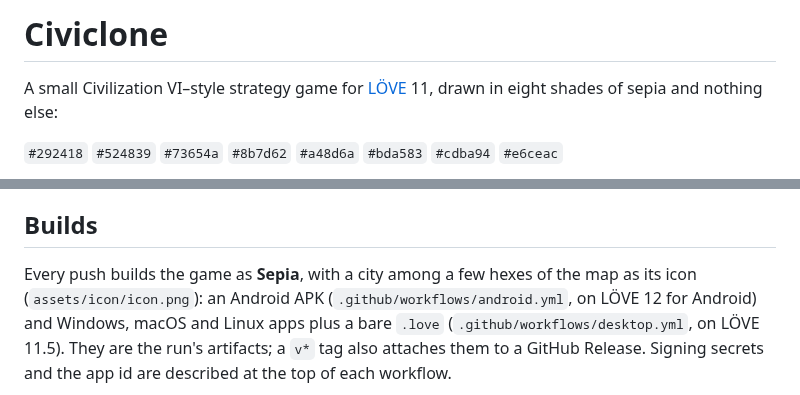
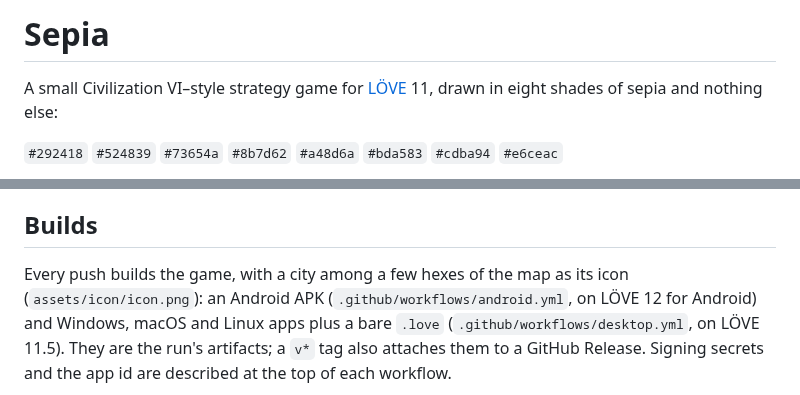
Before and after one commit to cmatuteortega/civiclone, a Markdown page: README.md, 2 parts joined by grey strips. GitHub-like rendering.

Commit message:
Call the game Sepia: the window, the title screen and the docs
Saves keep the civiclone identity, so they stay where they are.

Co-Authored-By: Claude Opus 5.5 <noreply@anthropic.com>
Claude-Session: https://claude.ai/code/session_01WmGK6pY3aGgz9pdGj9Tt5E

```diff
--- a/README.md
+++ b/README.md
@@ -1,4 +1,4 @@
-# Civiclone
+# Sepia
 
 A small Civilization VI–style strategy game for [LÖVE](https://love2d.org) 11,
 drawn in eight shades of sepia and nothing else:
@@ -27,7 +27,7 @@ LÖVE's save folder, and quits.
 
 ## Builds
 
-Every push builds the game as **Sepia**, with a city among a few hexes of the
+Every push builds the game, with a city among a few hexes of the
 map as its icon (`assets/icon/icon.png`): an Android APK
 (`.github/workflows/android.yml`, on LÖVE 12 for Android) and Windows, macOS
 and Linux apps plus a bare `.love` (`.github/workflows/desktop.yml`, on LÖVE
```
Also changed, not shown: GUIDE.md (+1 -1 lines), shots/00-title.png, 2 other files.
